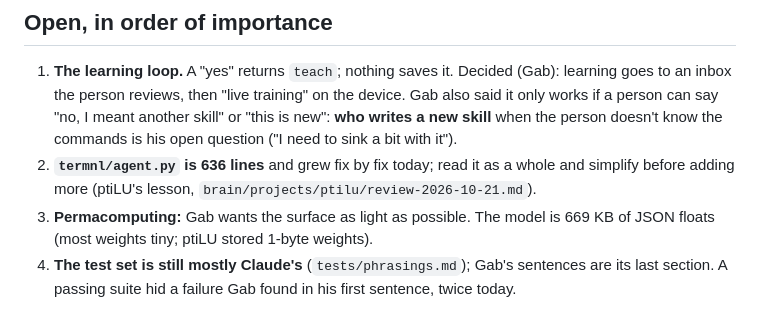
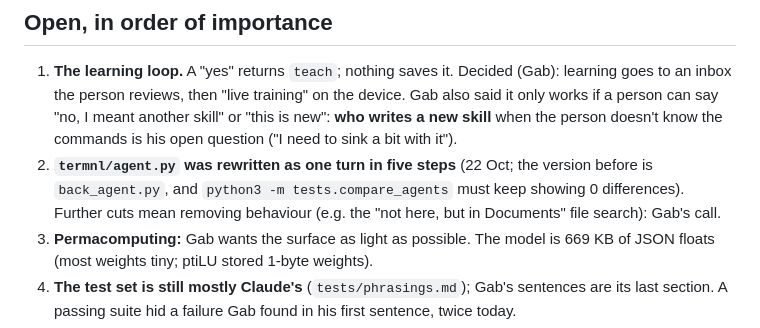
Before and after one commit to msieur-gab/TermLU, a Markdown page: HANDOFF.md, the part around the change. GitHub-like rendering.

Commit message:
HANDOFF: agent.py rewritten, back_agent.py kept

```diff
--- a/HANDOFF.md
+++ b/HANDOFF.md
@@ -31,8 +31,9 @@ Run: `python3 -m termnl.check` · `python3 -m unittest` (60 pass) · `python3 -m
    inbox the person reviews, then "live training" on the device. Gab also said it only works if a person
    can say "no, I meant another skill" or "this is new": **who writes a new skill** when the person
    doesn't know the commands is his open question ("I need to sink a bit with it").
-2. **`termnl/agent.py` is 636 lines** and grew fix by fix today; read it as a whole and simplify before
-   adding more (ptiLU's lesson, `brain/projects/ptilu/review-2026-10-21.md`).
+2. **`termnl/agent.py` was rewritten as one turn in five steps** (22 Oct; the version before is
+   `back_agent.py`, and `python3 -m tests.compare_agents` must keep showing 0 differences). Further cuts
+   mean removing behaviour (e.g. the "not here, but in Documents" file search): Gab's call.
 3. **Permacomputing:** Gab wants the surface as light as possible. The model is 669 KB of JSON floats
    (most weights tiny; ptiLU stored 1-byte weights).
 4. **The test set is still mostly Claude's** (`tests/phrasings.md`); Gab's sentences are its last section.
```
